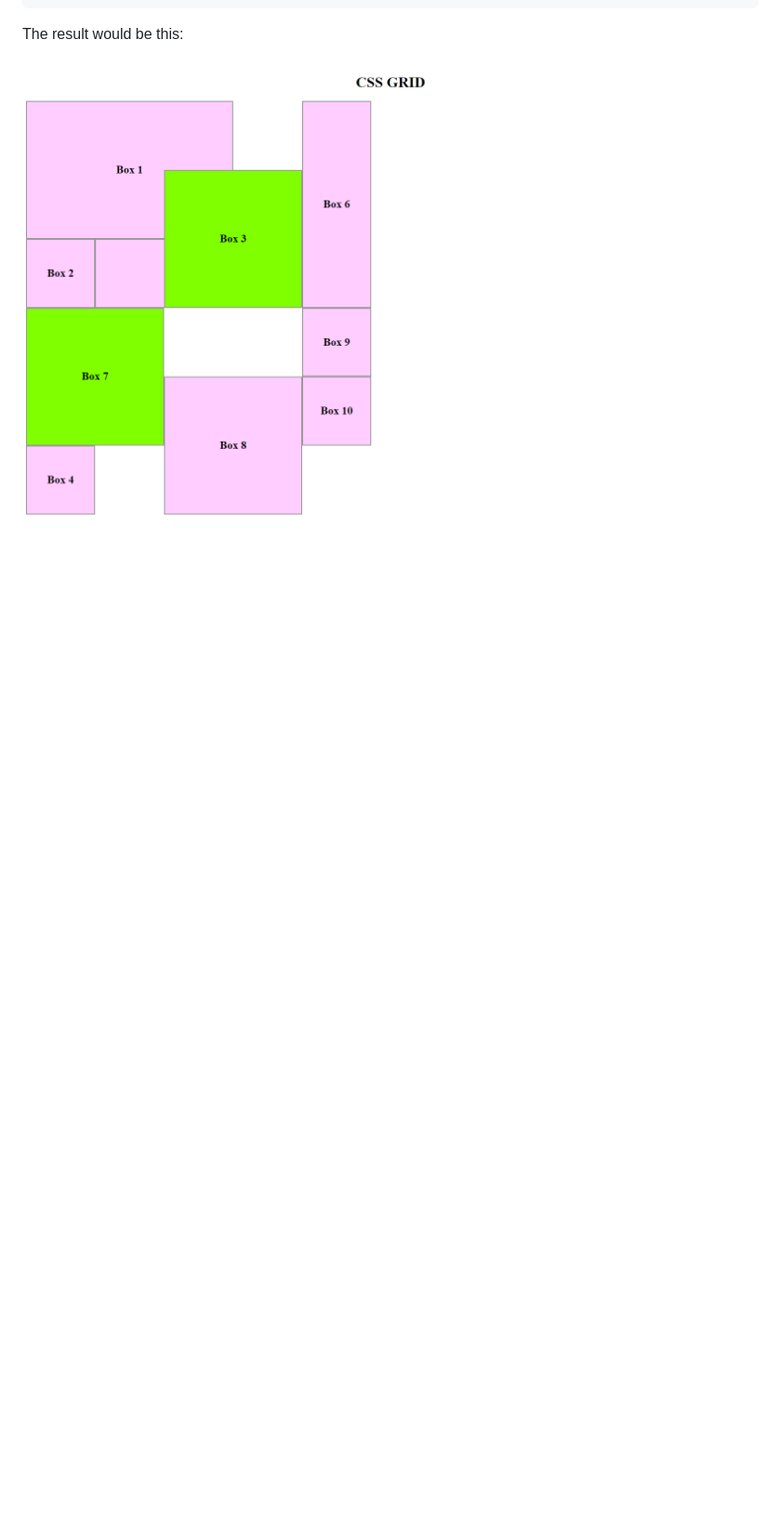
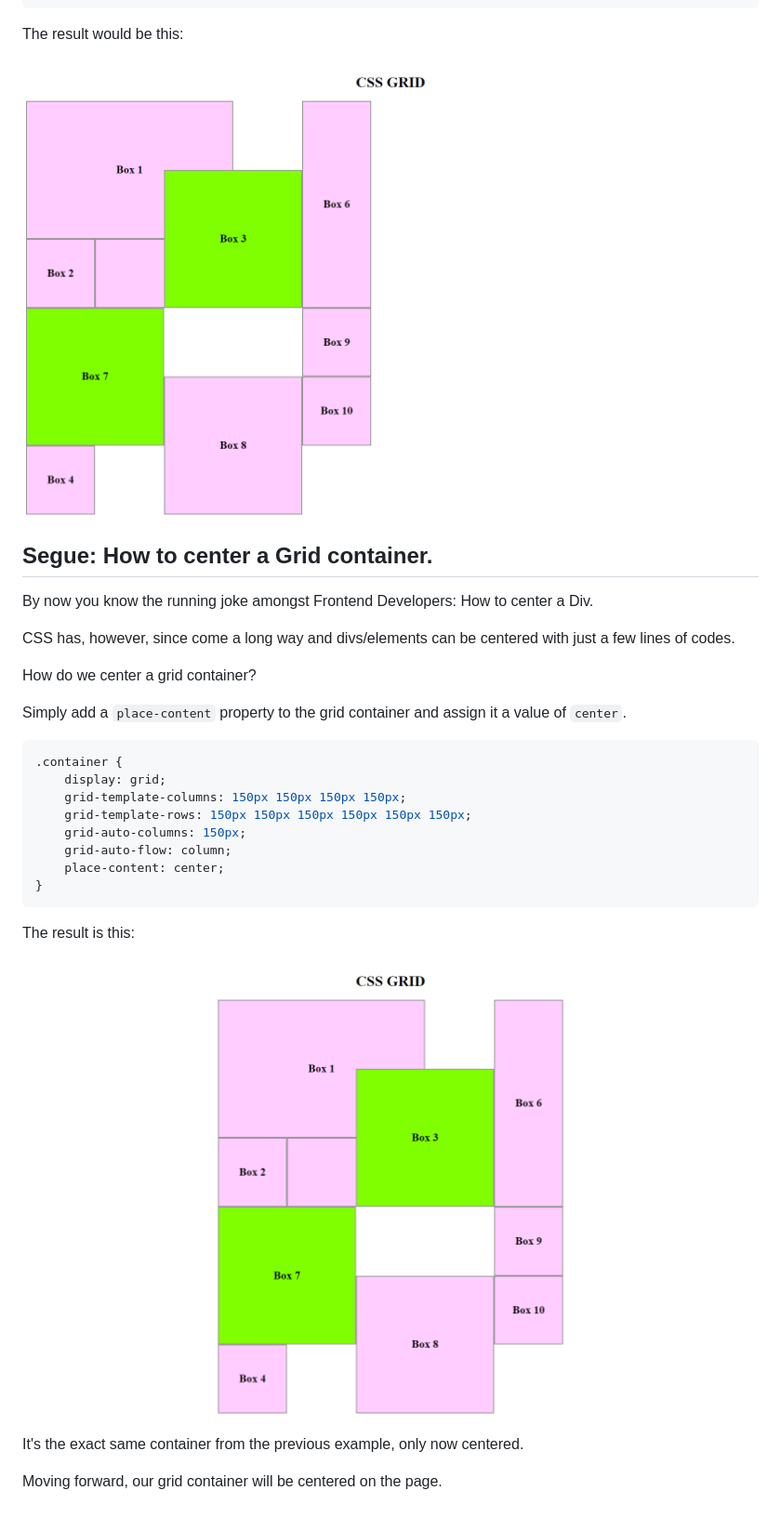
Before and after one commit to oyieroyier/learning-the-css-grid-layout, a Markdown page: README.md, the part around the change. Shown: that part at 93% size. Drawn GitHub-style; pictures changed too: images/container-centered.png (added); blank space fills up the shorter version.

Commit message:
Centered the Grid Container.

````diff
--- a/README.md
+++ b/README.md
@@ -400,3 +400,32 @@ We can also set the size of the implicit grids to ensure conformity but since we
 The result would be this:
 
 ![](./images/grid-auto-columns.png)
+
+## Segue: How to center a Grid container.
+
+By now you know the running joke amongst Frontend Developers: How to center a Div.
+
+CSS has, however, since come a long way and divs/elements can be centered with just a few lines of codes.
+
+How do we center a grid container?
+
+Simply add a `place-content` property to the grid container and assign it a value of `center`.
+
+```css
+.container {
+	display: grid;
+	grid-template-columns: 150px 150px 150px 150px;
+	grid-template-rows: 150px 150px 150px 150px 150px 150px;
+	grid-auto-columns: 150px;
+	grid-auto-flow: column;
+	place-content: center;
+}
+```
+
+The result is this:
+
+![](./images/container-centered.png)
+
+It's the exact same container from the previous example, only now centered.
+
+Moving forward, our grid container will be centered on the page.
````
Also changed, not shown: 3 other files.
